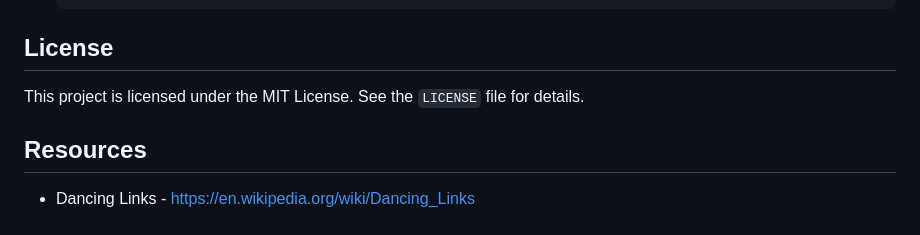
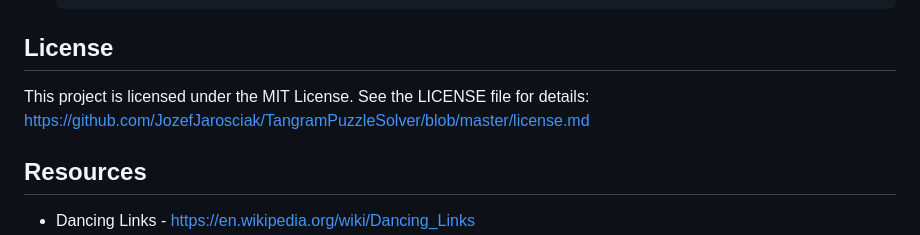
Before and after one commit to JozefJarosciak/TangramPuzzleSolver, a Markdown page: readme.md, the part around the change. Drawn GitHub-style.

````diff
--- a/readme.md
+++ b/readme.md
@@ -54,7 +54,8 @@ The Block Puzzle Solver is an advanced tool designed to solve tangram-style puzz
    ```
 
 ## License
-This project is licensed under the MIT License. See the `LICENSE` file for details.
+This project is licensed under the MIT License.
+See the LICENSE file for details: https://github.com/JozefJarosciak/TangramPuzzleSolver/blob/master/license.md
 
 ## Resources
 * Dancing Links - https://en.wikipedia.org/wiki/Dancing_Links
````
